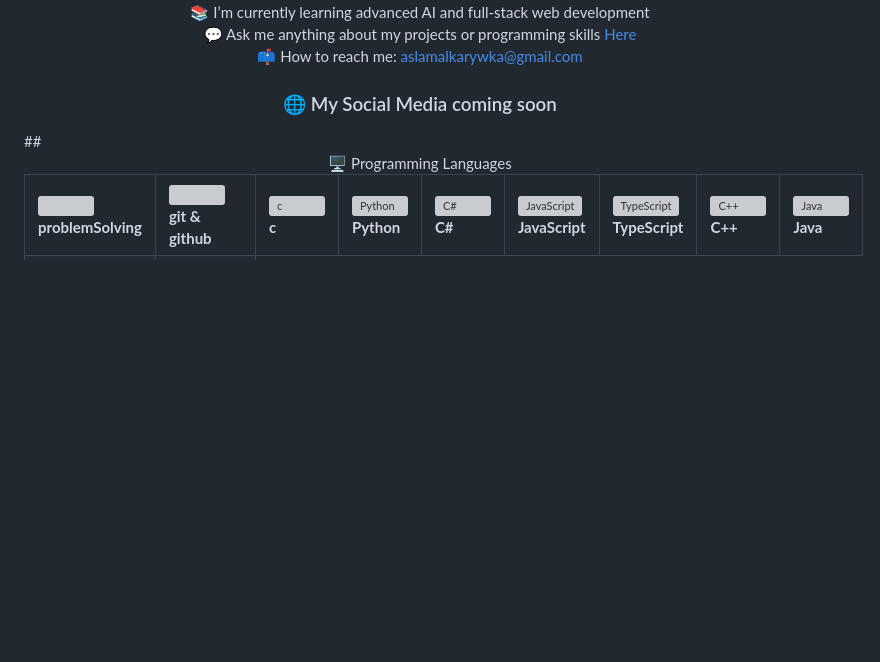
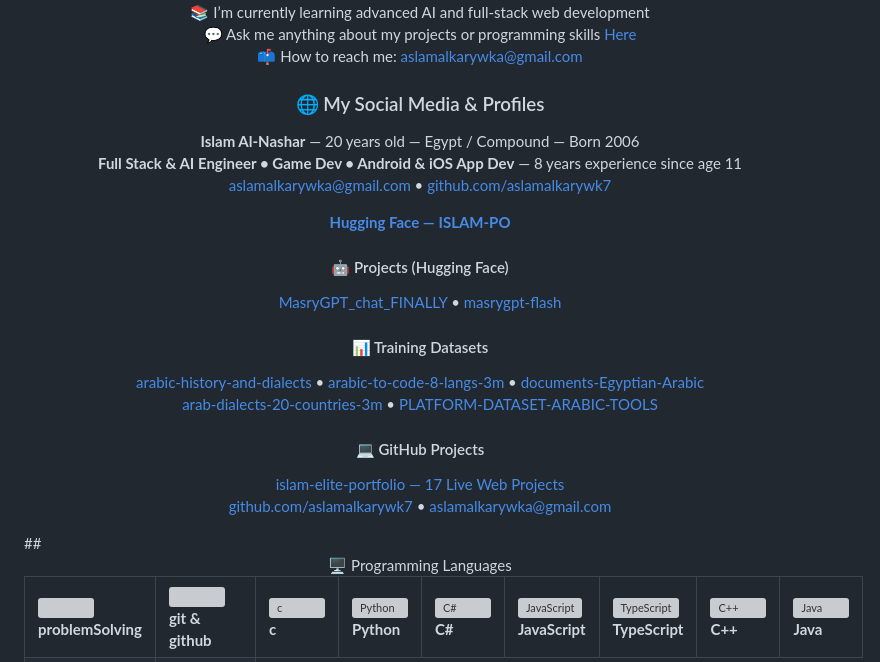
Before and after one commit to aslamalkarywk7/aslamalkarywk7, a Markdown page: README.md, the part around the change. Drawn GitHub-style; blank space fills up the shorter version; grey boxes are pictures that could not be loaded.

Commit message:
docs: update My Social Media with Hugging Face projects/datasets and personal info (EN)

```diff
--- a/README.md
+++ b/README.md
@@ -26,9 +26,36 @@
 ">aslamalkarywka@gmail.com</a>
 </p>
 
-<h3 align="center">🌐 My Social Media
-coming soon
-</h3>
+<h3 align="center">🌐 My Social Media & Profiles</h3>
+<p align="center">
+  <strong>Islam Al-Nashar</strong> — 20 years old — Egypt / Compound — Born 2006<br>
+  <strong>Full Stack & AI Engineer • Game Dev • Android & iOS App Dev</strong> — 8 years experience since age 11<br>
+  <a href="mailto:aslamalkarywka@gmail.com">aslamalkarywka@gmail.com</a> • <a href="https://github.com/aslamalkarywk7">github.com/aslamalkarywk7</a>
+</p>
+<p align="center">
+  <a href="https://huggingface.co/ISLAM-PO"><strong>Hugging Face — ISLAM-PO</strong></a>
+</p>
+
+<h4 align="center">🤖 Projects (Hugging Face)</h4>
+<p align="center">
+  <a href="https://huggingface.co/ISLAM-PO/MasryGPT_chat_FINALLY">MasryGPT_chat_FINALLY</a> •
+  <a href="https://huggingface.co/ISLAM-PO/masrygpt-flash">masrygpt-flash</a>
+</p>
+
+<h4 align="center">📊 Training Datasets</h4>
+<p align="center">
+  <a href="https://huggingface.co/datasets/ISLAM-PO/arabic-history-and-dialects">arabic-history-and-dialects</a> •
+  <a href="https://huggingface.co/datasets/ISLAM-PO/arabic-to-code-8-langs-3m">arabic-to-code-8-langs-3m</a> •
+  <a href="https://huggingface.co/datasets/ISLAM-PO/documents-Egyptian-Arabic">documents-Egyptian-Arabic</a><br>
+  <a href="https://huggingface.co/datasets/ISLAM-PO/arab-dialects-20-countries-3m">arab-dialects-20-countries-3m</a> •
+  <a href="https://huggingface.co/datasets/ISLAM-PO/PLATFORM-DATASET-ARABIC-TOOLS">PLATFORM-DATASET-ARABIC-TOOLS</a>
+</p>
+
+<h4 align="center">💻 GitHub Projects</h4>
+<p align="center">
+  <a href="https://github.com/aslamalkarywk7/islam-elite-portfolio">islam-elite-portfolio — 17 Live Web Projects</a><br>
+  <a href="https://github.com/aslamalkarywk7">github.com/aslamalkarywk7</a> • <a href="mailto:aslamalkarywka@gmail.com">aslamalkarywka@gmail.com</a>
+</p>
 ## <div align="center">🖥️ Programming Languages</div>
 <div align="center">
 <table>
```
